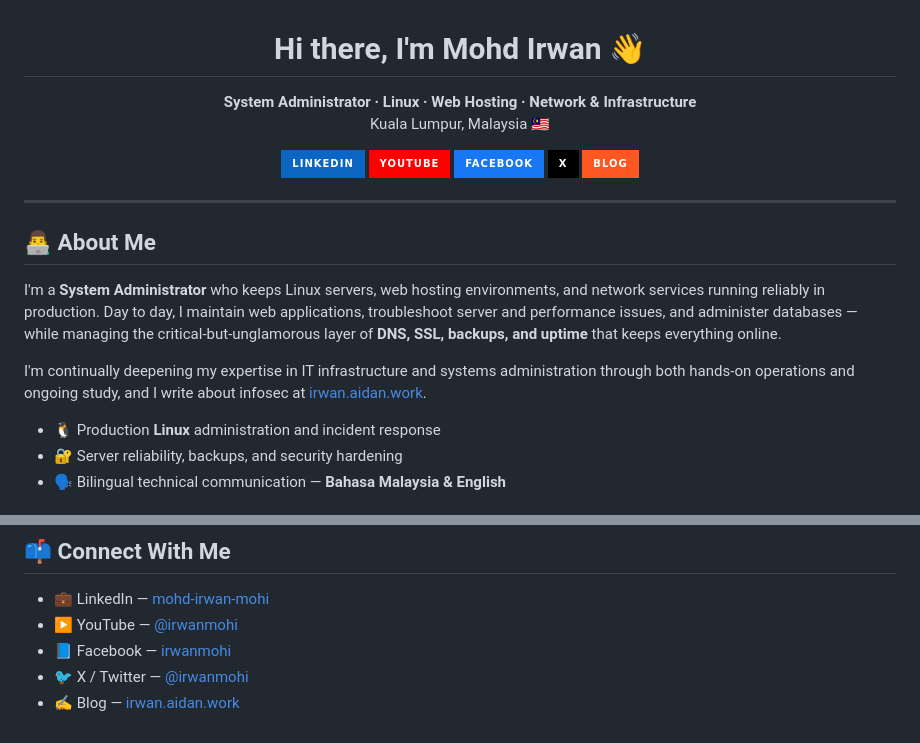
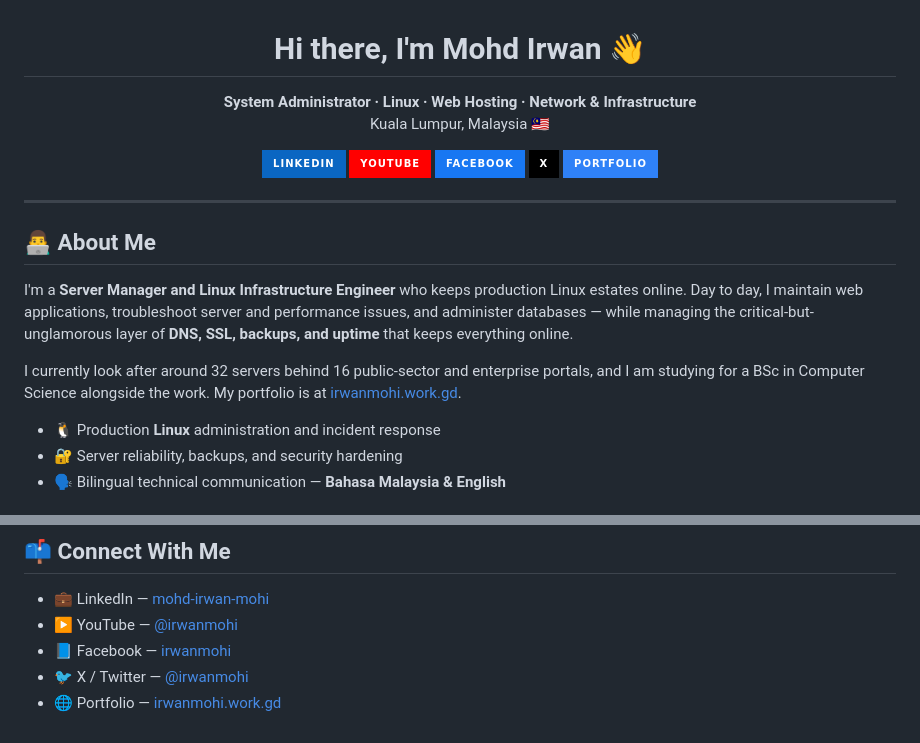
Before and after one commit to irwanmohi/irwanmohi, a Markdown page: README.md, 2 parts joined by grey strips. Drawn GitHub-style; badges without logos.

Commit message:
Fix profile: correct job title, replace broken badge and blog link
The 'Public Repos' badge used shields.io dynamic/json against the GitHub API,
which is rate limited, so it rendered as 'invalid'. Replaced with a portfolio
badge. The blog link pointed at irwan.aidan.work, which serves a URL proxy
rather than a blog, so the claim about writing infosec there was inaccurate.
Job title now matches the resume and portfolio.

```diff
--- a/README.md
+++ b/README.md
@@ -18,8 +18,8 @@
   <a href="https://twitter.com/irwanmohi">
     <img src="https://img.shields.io/badge/X-000000?style=for-the-badge&logo=x&logoColor=white" alt="X">
   </a>
-  <a href="https://irwan.aidan.work">
-    <img src="https://img.shields.io/badge/Blog-FF5722?style=for-the-badge&logo=rss&logoColor=white" alt="Blog">
+  <a href="https://irwanmohi.work.gd">
+    <img src="https://img.shields.io/badge/Portfolio-2F81F7?style=for-the-badge&logo=googlechrome&logoColor=white" alt="Portfolio">
   </a>
 </p>
 
@@ -27,9 +27,9 @@
 
 ## 👨‍💻 About Me
 
-I'm a **System Administrator** who keeps Linux servers, web hosting environments, and network services running reliably in production. Day to day, I maintain web applications, troubleshoot server and performance issues, and administer databases — while managing the critical-but-unglamorous layer of **DNS, SSL, backups, and uptime** that keeps everything online.
+I'm a **Server Manager and Linux Infrastructure Engineer** who keeps production Linux estates online. Day to day, I maintain web applications, troubleshoot server and performance issues, and administer databases — while managing the critical-but-unglamorous layer of **DNS, SSL, backups, and uptime** that keeps everything online.
 
-I'm continually deepening my expertise in IT infrastructure and systems administration through both hands-on operations and ongoing study, and I write about infosec at [irwan.aidan.work](https://irwan.aidan.work).
+I currently look after around 32 servers behind 16 public-sector and enterprise portals, and I am studying for a BSc in Computer Science alongside the work. My portfolio is at [irwanmohi.work.gd](https://irwanmohi.work.gd).
 
 - 🐧 Production **Linux** administration and incident response
 - 🔐 Server reliability, backups, and security hardening
@@ -110,4 +110,4 @@ I'm continually deepening my expertise in IT infrastructure and systems administ
 - ▶️ YouTube — [@irwanmohi](https://www.youtube.com/@irwanmohi)
 - 📘 Facebook — [irwanmohi](https://www.facebook.com/irwanmohi)
 - 🐦 X / Twitter — [@irwanmohi](https://twitter.com/irwanmohi)
-- ✍️ Blog — [irwan.aidan.work](https://irwan.aidan.work)
+- 🌐 Portfolio — [irwanmohi.work.gd](https://irwanmohi.work.gd)
```
Also changed, not shown: other parts of README.md (+1 -1 lines).
